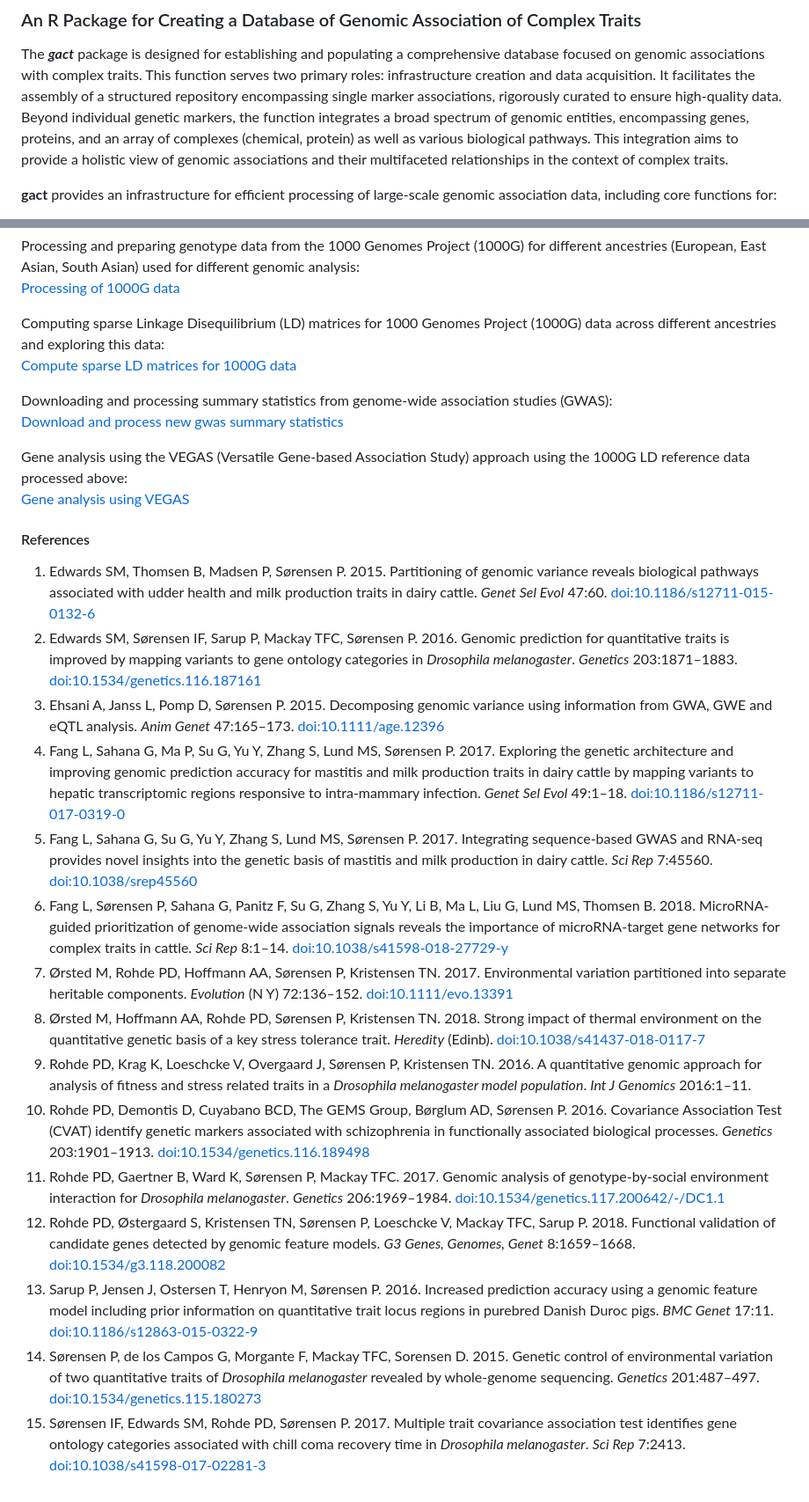
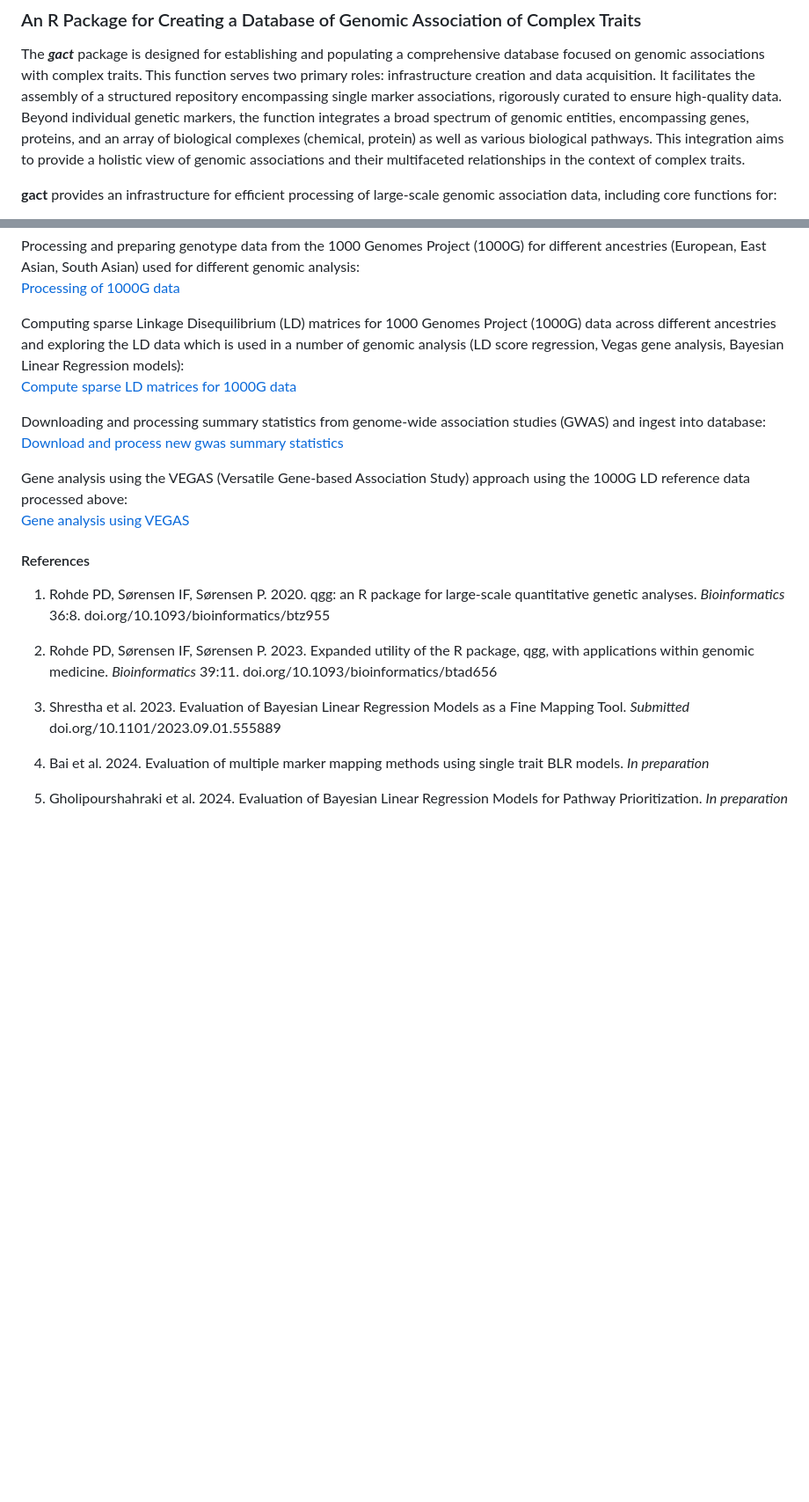
Before and after one commit to psoerensen/gact, a Markdown page: README.md, 2 parts joined by grey strips. Shown at 88% size. Drawn GitHub-style; blank space fills up the shorter version.

```diff
--- a/README.md
+++ b/README.md
@@ -10,10 +10,10 @@ and data acquisition. It facilitates the assembly of a structured
 repository encompassing single marker associations, rigorously curated
 to ensure high-quality data. Beyond individual genetic markers, the
 function integrates a broad spectrum of genomic entities, encompassing
-genes, proteins, and an array of complexes (chemical, protein) as well
-as various biological pathways. This integration aims to provide a
-holistic view of genomic associations and their multifaceted
-relationships in the context of complex traits.
+genes, proteins, and an array of biological complexes (chemical,
+protein) as well as various biological pathways. This integration aims
+to provide a holistic view of genomic associations and their
+multifaceted relationships in the context of complex traits.
 
 **gact** provides an infrastructure for efficient processing of
 large-scale genomic association data, including core functions for:
@@ -51,13 +51,14 @@ used for different genomic analysis:
 [Processing of 1000G data](Document/Process_1000G.html)
 
 Computing sparse Linkage Disequilibrium (LD) matrices for 1000 Genomes
-Project (1000G) data across different ancestries and exploring this
-data:
+Project (1000G) data across different ancestries and exploring the LD
+data which is used in a number of genomic analysis (LD score regression,
+Vegas gene analysis, Bayesian Linear Regression models):
 [Compute sparse LD matrices for 1000G
 data](Document/Compute_sparseLD_1000G.html)
 
 Downloading and processing summary statistics from genome-wide
-association studies (GWAS):
+association studies (GWAS) and ingest into database:
 [Download and process new gwas summary
 statistics](Document/Download_and_process_gwas.html)
 
@@ -67,67 +68,20 @@ approach using the 1000G LD reference data processed above:
 
 #### References
 
-1.  Edwards SM, Thomsen B, Madsen P, Sørensen P. 2015. Partitioning of
-    genomic variance reveals biological pathways associated with udder
-    health and milk production traits in dairy cattle. *Genet Sel Evol*
-    47:60. <doi:10.1186/s12711-015-0132-6>
-2.  Edwards SM, Sørensen IF, Sarup P, Mackay TFC, Sørensen P. 2016.
-    Genomic prediction for quantitative traits is improved by mapping
-    variants to gene ontology categories in *Drosophila melanogaster*.
-    *Genetics* 203:1871–1883. <doi:10.1534/genetics.116.187161>
-3.  Ehsani A, Janss L, Pomp D, Sørensen P. 2015. Decomposing genomic
-    variance using information from GWA, GWE and eQTL analysis. *Anim
-    Genet* 47:165–173. <doi:10.1111/age.12396>
-4.  Fang L, Sahana G, Ma P, Su G, Yu Y, Zhang S, Lund MS,
-    Sørensen P. 2017. Exploring the genetic architecture and improving
-    genomic prediction accuracy for mastitis and milk production traits
-    in dairy cattle by mapping variants to hepatic transcriptomic
-    regions responsive to intra-mammary infection. *Genet Sel Evol*
-    49:1–18. <doi:10.1186/s12711-017-0319-0>
-5.  Fang L, Sahana G, Su G, Yu Y, Zhang S, Lund MS, Sørensen P. 2017.
-    Integrating sequence-based GWAS and RNA-seq provides novel insights
-    into the genetic basis of mastitis and milk production in dairy
-    cattle. *Sci Rep* 7:45560. <doi:10.1038/srep45560>
-6.  Fang L, Sørensen P, Sahana G, Panitz F, Su G, Zhang S, Yu Y, Li B,
-    Ma L, Liu G, Lund MS, Thomsen B. 2018. MicroRNA-guided
-    prioritization of genome-wide association signals reveals the
-    importance of microRNA-target gene networks for complex traits in
-    cattle. *Sci Rep* 8:1–14. <doi:10.1038/s41598-018-27729-y>
-7.  Ørsted M, Rohde PD, Hoffmann AA, Sørensen P, Kristensen TN. 2017.
-    Environmental variation partitioned into separate heritable
-    components. *Evolution* (N Y) 72:136–152. <doi:10.1111/evo.13391>
-8.  Ørsted M, Hoffmann AA, Rohde PD, Sørensen P, Kristensen TN. 2018.
-    Strong impact of thermal environment on the quantitative genetic
-    basis of a key stress tolerance trait. *Heredity* (Edinb).
-    <doi:10.1038/s41437-018-0117-7>
-9.  Rohde PD, Krag K, Loeschcke V, Overgaard J, Sørensen P, Kristensen
-    TN. 2016. A quantitative genomic approach for analysis of fitness
-    and stress related traits in a *Drosophila melanogaster model
-    population*. *Int J Genomics* 2016:1–11.
-10. Rohde PD, Demontis D, Cuyabano BCD, The GEMS Group, Børglum AD,
-    Sørensen P. 2016. Covariance Association Test (CVAT) identify
-    genetic markers associated with schizophrenia in functionally
-    associated biological processes. *Genetics* 203:1901–1913.
-    <doi:10.1534/genetics.116.189498>
-11. Rohde PD, Gaertner B, Ward K, Sørensen P, Mackay TFC. 2017. Genomic
-    analysis of genotype-by-social environment interaction for
-    *Drosophila melanogaster*. *Genetics* 206:1969–1984.
-    <doi:10.1534/genetics.117.200642/-/DC1.1>
-12. Rohde PD, Østergaard S, Kristensen TN, Sørensen P, Loeschcke V,
-    Mackay TFC, Sarup P. 2018. Functional validation of candidate genes
-    detected by genomic feature models. *G3 Genes, Genomes, Genet*
-    8:1659–1668. <doi:10.1534/g3.118.200082>
-13. Sarup P, Jensen J, Ostersen T, Henryon M, Sørensen P. 2016.
-    Increased prediction accuracy using a genomic feature model
-    including prior information on quantitative trait locus regions in
-    purebred Danish Duroc pigs. *BMC Genet* 17:11.
-    <doi:10.1186/s12863-015-0322-9>
-14. Sørensen P, de los Campos G, Morgante F, Mackay TFC,
-    Sorensen D. 2015. Genetic control of environmental variation of two
-    quantitative traits of *Drosophila melanogaster* revealed by
-    whole-genome sequencing. *Genetics* 201:487–497.
-    <doi:10.1534/genetics.115.180273>
-15. Sørensen IF, Edwards SM, Rohde PD, Sørensen P. 2017. Multiple trait
-    covariance association test identifies gene ontology categories
-    associated with chill coma recovery time in *Drosophila
-    melanogaster*. *Sci Rep* 7:2413. <doi:10.1038/s41598-017-02281-3>
+1.  Rohde PD, Sørensen IF, Sørensen P. 2020. qgg: an R package for
+    large-scale quantitative genetic analyses. *Bioinformatics* 36:8.
+    doi.org/10.1093/bioinformatics/btz955
+
+2.  Rohde PD, Sørensen IF, Sørensen P. 2023. Expanded utility of the R
+    package, qgg, with applications within genomic medicine.
+    *Bioinformatics* 39:11. doi.org/10.1093/bioinformatics/btad656
+
+3.  Shrestha et al. 2023. Evaluation of Bayesian Linear Regression
+    Models as a Fine Mapping Tool. *Submitted*
+    doi.org/10.1101/2023.09.01.555889
+
+4.  Bai et al. 2024. Evaluation of multiple marker mapping methods using
+    single trait BLR models. *In preparation*
+
+5.  Gholipourshahraki et al. 2024. Evaluation of Bayesian Linear
+    Regression Models for Pathway Prioritization. *In preparation*
```
